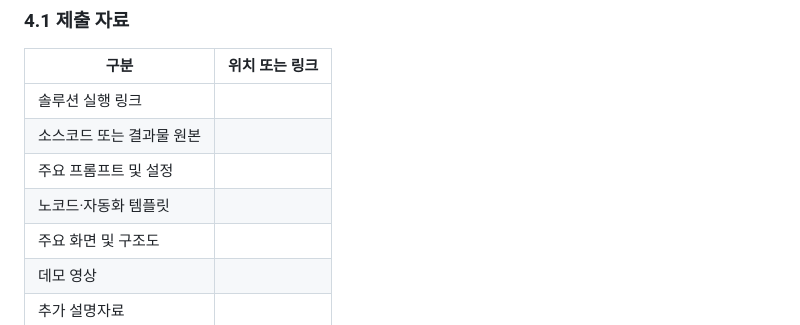
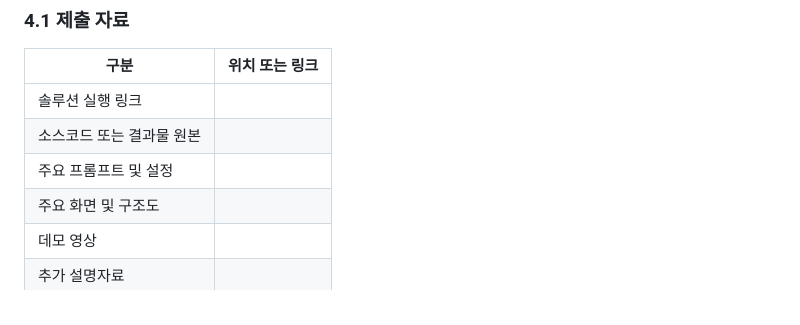
Before and after one commit to connectfoundation/hae-guide, a Markdown page: README.md, the part around the change. GitHub-like rendering.

```diff
--- a/README.md
+++ b/README.md
@@ -301,7 +301,6 @@ API 키, 비밀번호, 인증 토큰 등 실제 계정정보는 GitHub에 작성
 | 솔루션 실행 링크          |                    |
 | 소스코드 또는 결과물 원본 |                    |
 | 주요 프롬프트 및 설정     |                    |
-| 노코드·자동화 템플릿      |                    |
 | 주요 화면 및 구조도       |                    |
 | 데모 영상                 |                    |
 | 추가 설명자료             |                    |
```
